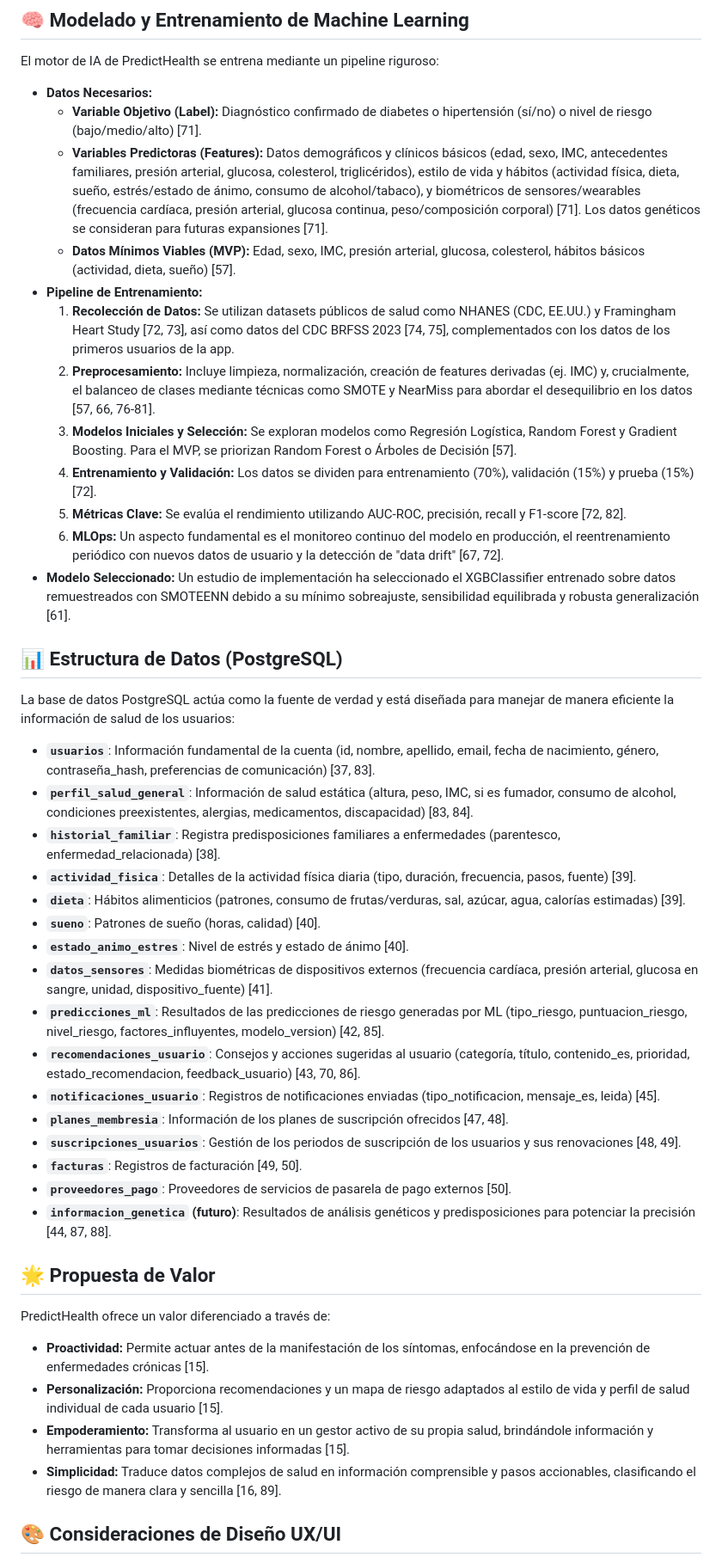
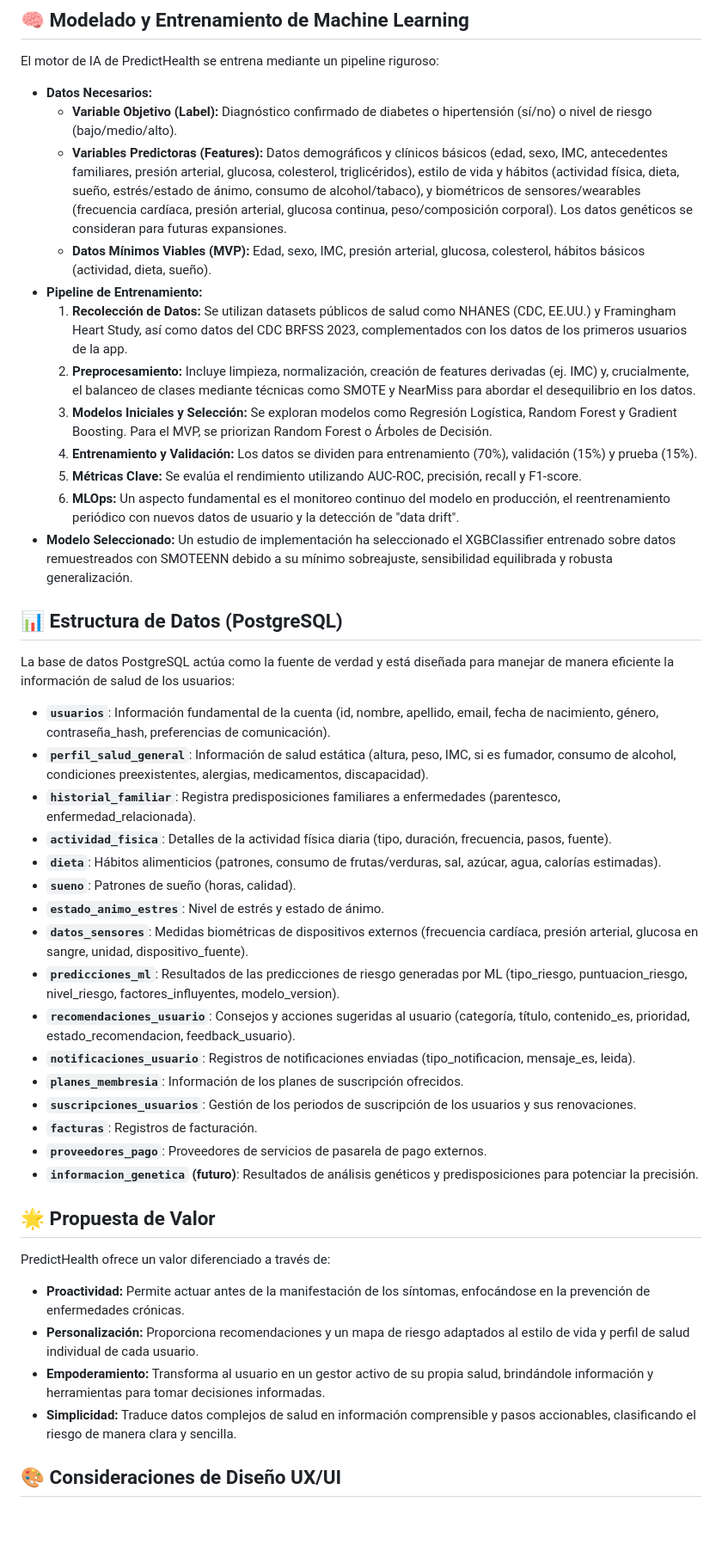
Before and after one commit to MargaritaCuervo/PredictHealth-PFIntegracion, a Markdown page: README.md, the part around one of its changes. Shown at 86% size. Drawn GitHub-style; blank space fills up the shorter version.

```diff
--- a/README.md
+++ b/README.md
@@ -55,47 +55,47 @@ La plataforma se organiza en microservicios especializados:
 El motor de IA de PredictHealth se entrena mediante un pipeline riguroso:
 
 *   **Datos Necesarios:**
-    *   **Variable Objetivo (Label):** Diagnóstico confirmado de diabetes o hipertensión (sí/no) o nivel de riesgo (bajo/medio/alto) [71].
-    *   **Variables Predictoras (Features):** Datos demográficos y clínicos básicos (edad, sexo, IMC, antecedentes familiares, presión arterial, glucosa, colesterol, triglicéridos), estilo de vida y hábitos (actividad física, dieta, sueño, estrés/estado de ánimo, consumo de alcohol/tabaco), y biométricos de sensores/wearables (frecuencia cardíaca, presión arterial, glucosa continua, peso/composición corporal) [71]. Los datos genéticos se consideran para futuras expansiones [71].
-    *   **Datos Mínimos Viables (MVP):** Edad, sexo, IMC, presión arterial, glucosa, colesterol, hábitos básicos (actividad, dieta, sueño) [57].
+    *   **Variable Objetivo (Label):** Diagnóstico confirmado de diabetes o hipertensión (sí/no) o nivel de riesgo (bajo/medio/alto).
+    *   **Variables Predictoras (Features):** Datos demográficos y clínicos básicos (edad, sexo, IMC, antecedentes familiares, presión arterial, glucosa, colesterol, triglicéridos), estilo de vida y hábitos (actividad física, dieta, sueño, estrés/estado de ánimo, consumo de alcohol/tabaco), y biométricos de sensores/wearables (frecuencia cardíaca, presión arterial, glucosa continua, peso/composición corporal). Los datos genéticos se consideran para futuras expansiones.
+    *   **Datos Mínimos Viables (MVP):** Edad, sexo, IMC, presión arterial, glucosa, colesterol, hábitos básicos (actividad, dieta, sueño).
 *   **Pipeline de Entrenamiento:**
-    1.  **Recolección de Datos:** Se utilizan datasets públicos de salud como NHANES (CDC, EE.UU.) y Framingham Heart Study [72, 73], así como datos del CDC BRFSS 2023 [74, 75], complementados con los datos de los primeros usuarios de la app.
-    2.  **Preprocesamiento:** Incluye limpieza, normalización, creación de features derivadas (ej. IMC) y, crucialmente, el balanceo de clases mediante técnicas como SMOTE y NearMiss para abordar el desequilibrio en los datos [57, 66, 76-81].
-    3.  **Modelos Iniciales y Selección:** Se exploran modelos como Regresión Logística, Random Forest y Gradient Boosting. Para el MVP, se priorizan Random Forest o Árboles de Decisión [57].
-    4.  **Entrenamiento y Validación:** Los datos se dividen para entrenamiento (70%), validación (15%) y prueba (15%) [72].
-    5.  **Métricas Clave:** Se evalúa el rendimiento utilizando AUC-ROC, precisión, recall y F1-score [72, 82].
-    6.  **MLOps:** Un aspecto fundamental es el monitoreo continuo del modelo en producción, el reentrenamiento periódico con nuevos datos de usuario y la detección de "data drift" [67, 72].
-*   **Modelo Seleccionado:** Un estudio de implementación ha seleccionado el XGBClassifier entrenado sobre datos remuestreados con SMOTEENN debido a su mínimo sobreajuste, sensibilidad equilibrada y robusta generalización [61].
+    1.  **Recolección de Datos:** Se utilizan datasets públicos de salud como NHANES (CDC, EE.UU.) y Framingham Heart Study, así como datos del CDC BRFSS 2023, complementados con los datos de los primeros usuarios de la app.
+    2.  **Preprocesamiento:** Incluye limpieza, normalización, creación de features derivadas (ej. IMC) y, crucialmente, el balanceo de clases mediante técnicas como SMOTE y NearMiss para abordar el desequilibrio en los datos.
+    3.  **Modelos Iniciales y Selección:** Se exploran modelos como Regresión Logística, Random Forest y Gradient Boosting. Para el MVP, se priorizan Random Forest o Árboles de Decisión.
+    4.  **Entrenamiento y Validación:** Los datos se dividen para entrenamiento (70%), validación (15%) y prueba (15%).
+    5.  **Métricas Clave:** Se evalúa el rendimiento utilizando AUC-ROC, precisión, recall y F1-score.
+    6.  **MLOps:** Un aspecto fundamental es el monitoreo continuo del modelo en producción, el reentrenamiento periódico con nuevos datos de usuario y la detección de "data drift".
+*   **Modelo Seleccionado:** Un estudio de implementación ha seleccionado el XGBClassifier entrenado sobre datos remuestreados con SMOTEENN debido a su mínimo sobreajuste, sensibilidad equilibrada y robusta generalización.
 
 ## 📊 Estructura de Datos (PostgreSQL)
 
 La base de datos PostgreSQL actúa como la fuente de verdad y está diseñada para manejar de manera eficiente la información de salud de los usuarios:
 
-*   **`usuarios`**: Información fundamental de la cuenta (id, nombre, apellido, email, fecha de nacimiento, género, contraseña_hash, preferencias de comunicación) [37, 83].
-*   **`perfil_salud_general`**: Información de salud estática (altura, peso, IMC, si es fumador, consumo de alcohol, condiciones preexistentes, alergias, medicamentos, discapacidad) [83, 84].
-*   **`historial_familiar`**: Registra predisposiciones familiares a enfermedades (parentesco, enfermedad_relacionada) [38].
-*   **`actividad_fisica`**: Detalles de la actividad física diaria (tipo, duración, frecuencia, pasos, fuente) [39].
-*   **`dieta`**: Hábitos alimenticios (patrones, consumo de frutas/verduras, sal, azúcar, agua, calorías estimadas) [39].
-*   **`sueno`**: Patrones de sueño (horas, calidad) [40].
-*   **`estado_animo_estres`**: Nivel de estrés y estado de ánimo [40].
-*   **`datos_sensores`**: Medidas biométricas de dispositivos externos (frecuencia cardíaca, presión arterial, glucosa en sangre, unidad, dispositivo_fuente) [41].
-*   **`predicciones_ml`**: Resultados de las predicciones de riesgo generadas por ML (tipo_riesgo, puntuacion_riesgo, nivel_riesgo, factores_influyentes, modelo_version) [42, 85].
-*   **`recomendaciones_usuario`**: Consejos y acciones sugeridas al usuario (categoría, título, contenido_es, prioridad, estado_recomendacion, feedback_usuario) [43, 70, 86].
-*   **`notificaciones_usuario`**: Registros de notificaciones enviadas (tipo_notificacion, mensaje_es, leida) [45].
-*   **`planes_membresia`**: Información de los planes de suscripción ofrecidos [47, 48].
-*   **`suscripciones_usuarios`**: Gestión de los periodos de suscripción de los usuarios y sus renovaciones [48, 49].
-*   **`facturas`**: Registros de facturación [49, 50].
-*   **`proveedores_pago`**: Proveedores de servicios de pasarela de pago externos [50].
-*   **`informacion_genetica` (futuro)**: Resultados de análisis genéticos y predisposiciones para potenciar la precisión [44, 87, 88].
+*   **`usuarios`**: Información fundamental de la cuenta (id, nombre, apellido, email, fecha de nacimiento, género, contraseña_hash, preferencias de comunicación).
+*   **`perfil_salud_general`**: Información de salud estática (altura, peso, IMC, si es fumador, consumo de alcohol, condiciones preexistentes, alergias, medicamentos, discapacidad).
+*   **`historial_familiar`**: Registra predisposiciones familiares a enfermedades (parentesco, enfermedad_relacionada).
+*   **`actividad_fisica`**: Detalles de la actividad física diaria (tipo, duración, frecuencia, pasos, fuente).
+*   **`dieta`**: Hábitos alimenticios (patrones, consumo de frutas/verduras, sal, azúcar, agua, calorías estimadas).
+*   **`sueno`**: Patrones de sueño (horas, calidad).
+*   **`estado_animo_estres`**: Nivel de estrés y estado de ánimo.
+*   **`datos_sensores`**: Medidas biométricas de dispositivos externos (frecuencia cardíaca, presión arterial, glucosa en sangre, unidad, dispositivo_fuente).
+*   **`predicciones_ml`**: Resultados de las predicciones de riesgo generadas por ML (tipo_riesgo, puntuacion_riesgo, nivel_riesgo, factores_influyentes, modelo_version).
+*   **`recomendaciones_usuario`**: Consejos y acciones sugeridas al usuario (categoría, título, contenido_es, prioridad, estado_recomendacion, feedback_usuario).
+*   **`notificaciones_usuario`**: Registros de notificaciones enviadas (tipo_notificacion, mensaje_es, leida).
+*   **`planes_membresia`**: Información de los planes de suscripción ofrecidos.
+*   **`suscripciones_usuarios`**: Gestión de los periodos de suscripción de los usuarios y sus renovaciones.
+*   **`facturas`**: Registros de facturación.
+*   **`proveedores_pago`**: Proveedores de servicios de pasarela de pago externos.
+*   **`informacion_genetica` (futuro)**: Resultados de análisis genéticos y predisposiciones para potenciar la precisión.
 
 ## 🌟 Propuesta de Valor
 
 PredictHealth ofrece un valor diferenciado a través de:
 
-*   **Proactividad:** Permite actuar antes de la manifestación de los síntomas, enfocándose en la prevención de enfermedades crónicas [15].
-*   **Personalización:** Proporciona recomendaciones y un mapa de riesgo adaptados al estilo de vida y perfil de salud individual de cada usuario [15].
-*   **Empoderamiento:** Transforma al usuario en un gestor activo de su propia salud, brindándole información y herramientas para tomar decisiones informadas [15].
-*   **Simplicidad:** Traduce datos complejos de salud en información comprensible y pasos accionables, clasificando el riesgo de manera clara y sencilla [16, 89].
+*   **Proactividad:** Permite actuar antes de la manifestación de los síntomas, enfocándose en la prevención de enfermedades crónicas.
+*   **Personalización:** Proporciona recomendaciones y un mapa de riesgo adaptados al estilo de vida y perfil de salud individual de cada usuario.
+*   **Empoderamiento:** Transforma al usuario en un gestor activo de su propia salud, brindándole información y herramientas para tomar decisiones informadas.
+*   **Simplicidad:** Traduce datos complejos de salud en información comprensible y pasos accionables, clasificando el riesgo de manera clara y sencilla.
 
 ## 🎨 Consideraciones de Diseño UX/UI
 
```
Also changed, not shown: other parts of README.md (+50 -50 lines).
